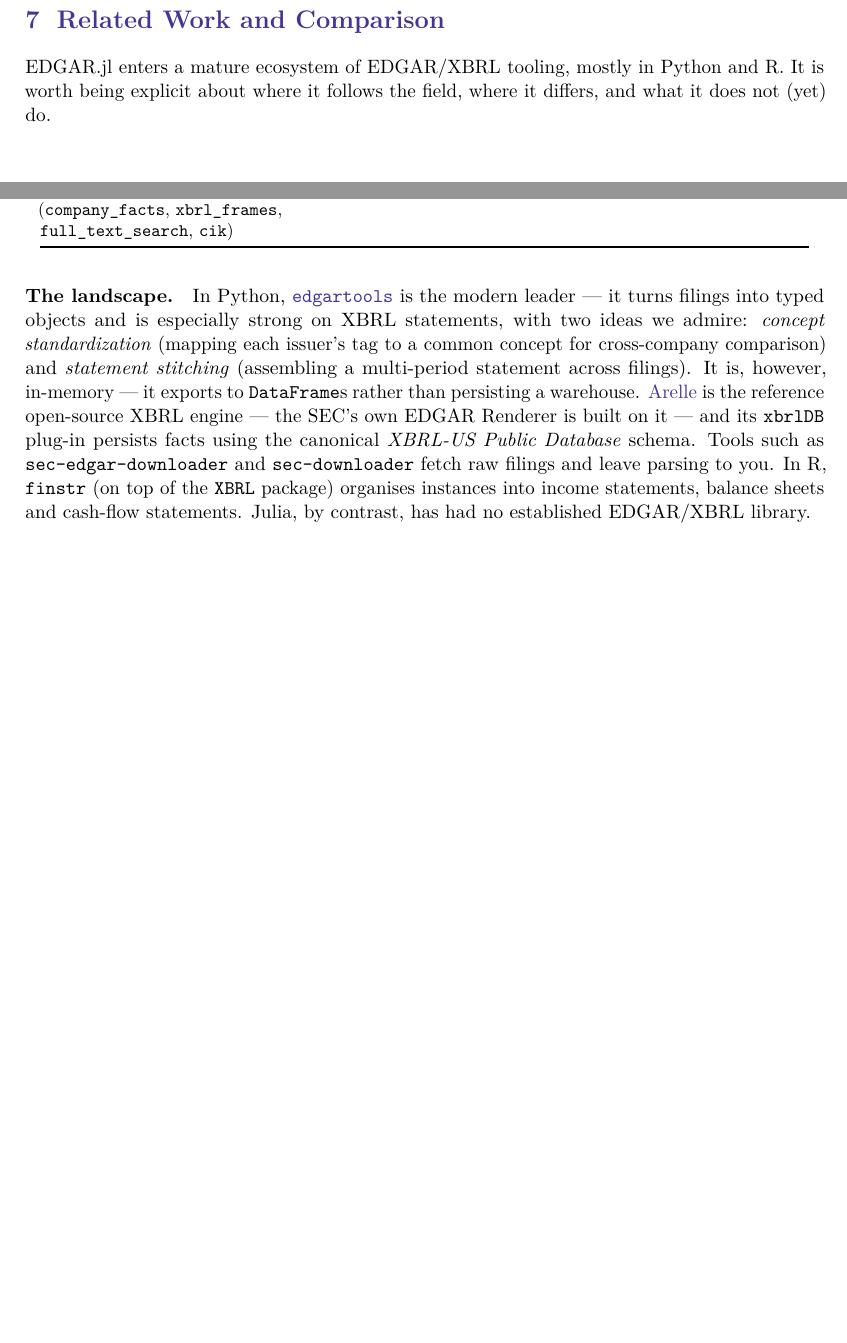
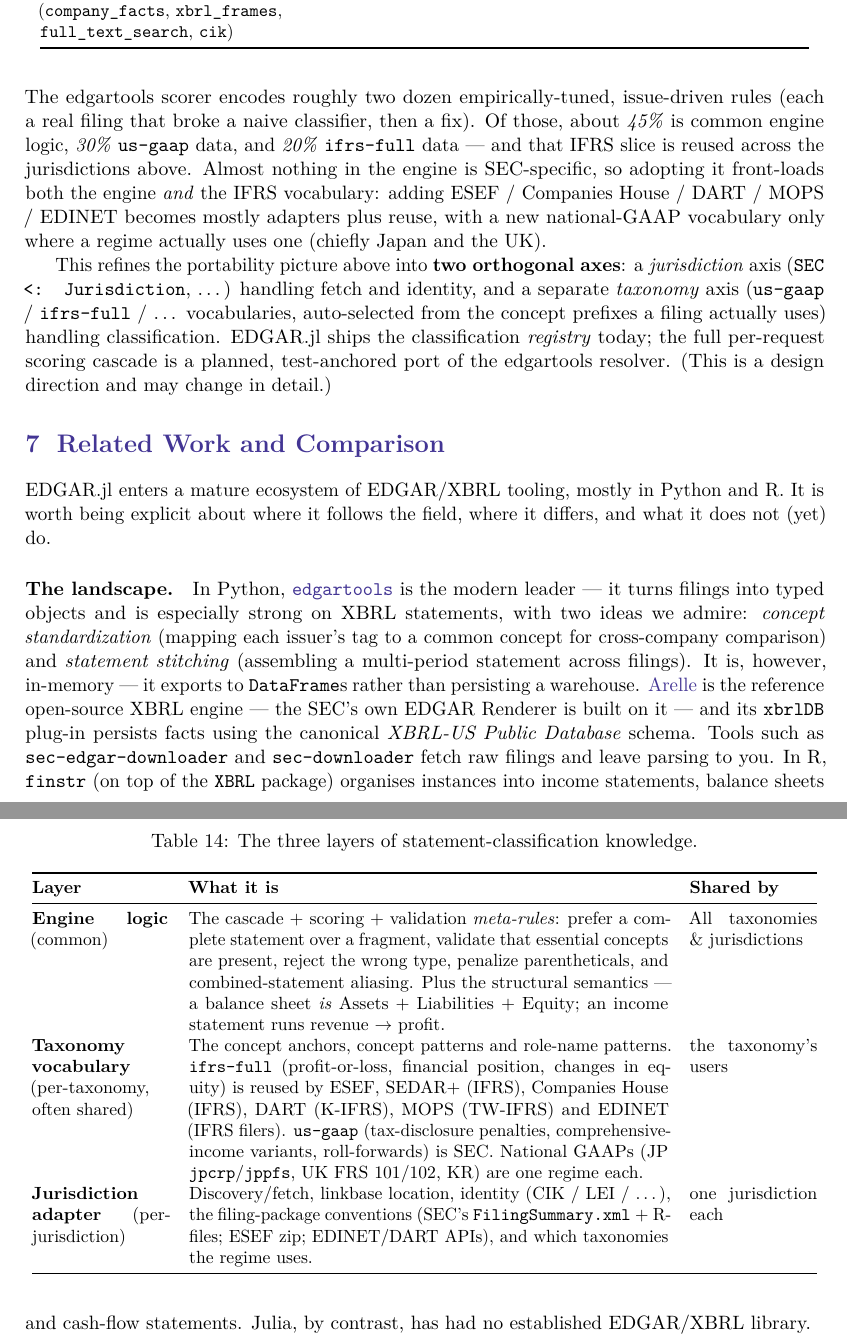
Before and after one commit to Trumpingtons/EDGAR.jl, a LaTeX paper (docs/manual/EDGAR.tex): two parts of pages 32 and 33 of 34 before the commit and two parts of pages 33 and 34 of 35 after it, joined at a grey line, cut so that both start at the same text, the shorter picture padded with empty space. Compiled offline with pdfLaTeX.

Commit message:
docs: document the three-layer classification architecture (engine / taxonomy / jurisdiction)
Manual gains § "Statement classification: two orthogonal axes" (table tab:classify-layers):
the engine logic is common to all taxonomies/jurisdictions, the taxonomy vocabulary is
per-taxonomy with ifrs-full shared across ESEF/SEDAR+/Companies House/DART/MOPS/EDINET, and
the jurisdiction adapter is per-regime. Records the ~45/30/20 split of edgartools' ~28 rules
and the two orthogonal axes (jurisdiction = fetch/identity; taxonomy = classification). Framed
as a design direction; the registry ships today, the full resolver cascade is a planned port.
refactor-plan.md gains the Phase R plan (R0–R4: engine/vocab split, fail->correct corpus,
rule-by-rule port, integration, per-jurisdiction adapters).

Co-Authored-By: Claude Opus 4.8 <noreply@anthropic.com>

```diff
--- a/docs/manual/EDGAR.tex
+++ b/docs/manual/EDGAR.tex
@@ -1861,3 +1871,34 @@
+\begin{table}[h]
+\centering
+\caption{The three layers of statement-classification knowledge.}
+\label{tab:classify-layers}
+\small
+\begin{tabular}{@{}p{0.17\textwidth}p{0.60\textwidth}p{0.16\textwidth}@{}}
+\toprule
+\textbf{Layer} & \textbf{What it is} & \textbf{Shared by} \\
+\midrule
+\textbf{Engine logic} (common) & The cascade + scoring + validation \emph{meta-rules}: prefer a complete statement over a fragment, validate that essential concepts are present, reject the wrong type, penalize parentheticals, and combined-statement aliasing. Plus the structural semantics --- a balance sheet \emph{is} Assets + Liabilities + Equity; an income statement runs revenue $\to$ profit. & All taxonomies \& jurisdictions \\
+\textbf{Taxonomy vocabulary} (per-taxonomy, often shared) & The concept anchors, concept patterns and role-name patterns. \texttt{ifrs-full} (profit-or-loss, financial position, changes in equity) is reused by ESEF, SEDAR+ (IFRS), Companies House (IFRS), DART (K-IFRS), MOPS (TW-IFRS) and EDINET (IFRS filers). \texttt{us-gaap} (tax-disclosure penalties, comprehensive-income variants, roll-forwards) is SEC. National GAAPs (JP \texttt{jpcrp}/\texttt{jppfs}, UK FRS~101/102, KR) are one regime each. & the taxonomy's users \\
+\textbf{Jurisdiction adapter} (per-jurisdiction) & Discovery/fetch, linkbase location, identity (CIK / LEI / \ldots), the filing-package conventions (SEC's \texttt{FilingSummary.xml} + R-files; ESEF zip; EDINET/DART APIs), and which taxonomies the regime uses. & one jurisdiction each \\
+\bottomrule
+\end{tabular}
+\end{table}
+
+\noindent The edgartools scorer encodes roughly two dozen empirically-tuned, issue-driven rules
+(each a real filing that broke a naive classifier, then a fix). Of those, about \emph{45\%} is common
+engine logic, \emph{30\%} \texttt{us-gaap} data, and \emph{20\%} \texttt{ifrs-full} data --- and that
+IFRS slice is reused across the jurisdictions above. Almost nothing in the engine is SEC-specific, so
+adopting it front-loads both the engine \emph{and} the IFRS vocabulary: adding ESEF / Companies House
+/ DART / MOPS / EDINET becomes mostly adapters plus reuse, with a new national-GAAP vocabulary only
+where a regime actually uses one (chiefly Japan and the UK).
+
+This refines the portability picture above into \textbf{two orthogonal axes}: a \emph{jurisdiction}
+axis (\texttt{SEC <: Jurisdiction}, \ldots) handling fetch and identity, and a separate
+\emph{taxonomy} axis (\texttt{us-gaap} / \texttt{ifrs-full} / \ldots\ vocabularies, auto-selected from
+the concept prefixes a filing actually uses) handling classification. EDGAR.jl ships the
+classification \emph{registry} today; the full per-request scoring cascade is a planned, test-anchored
+port of the edgartools resolver. (This is a design direction and may change in detail.)
+
 \section{Related Work and Comparison}
 \label{sec:related-work}
 
```
Also changed, not shown: docs/dev/refactor-plan.md (+28 -0 lines), docs/manual/EDGAR.tex (10 more changed lines).
